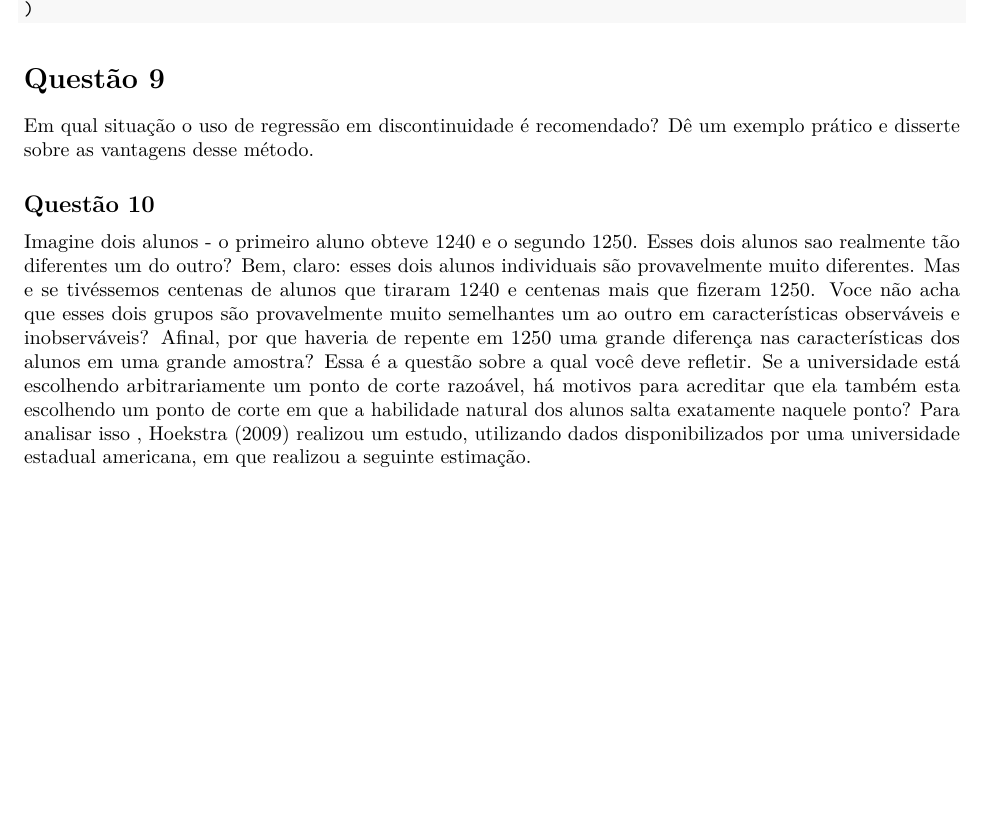
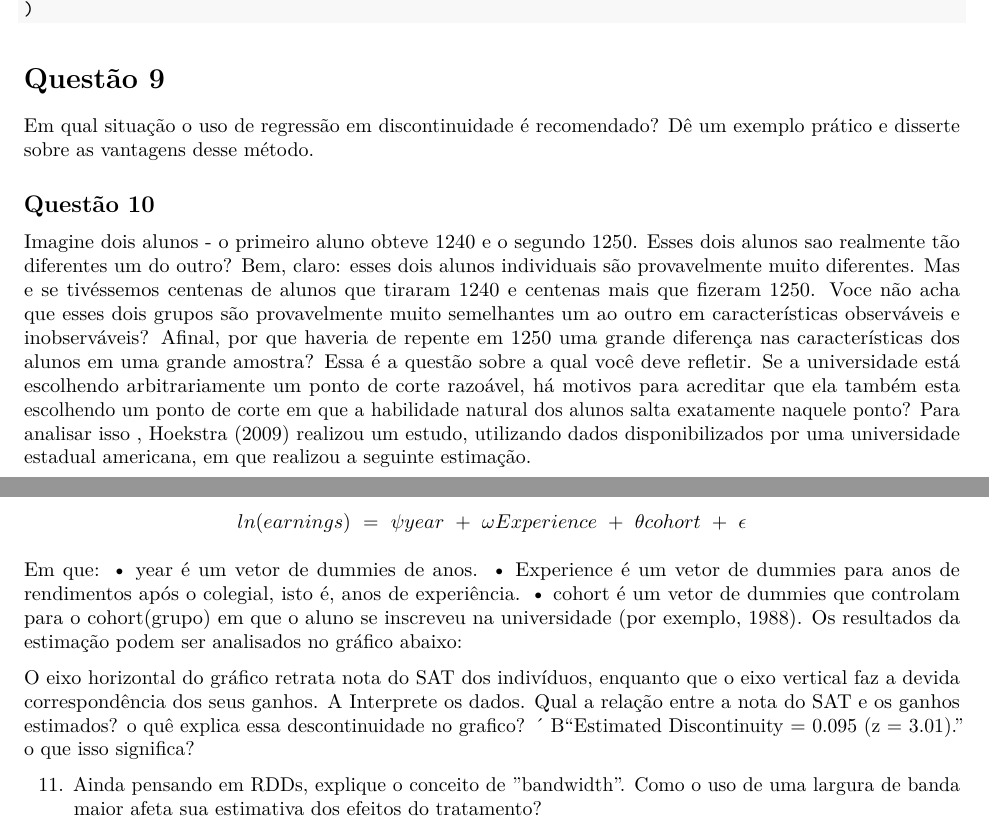
Before and after one commit to msallum/econometria_II, a LaTeX document (lista_1.tex): part of page 3 of 3 before the commit and two parts of pages 3 and 4 of 4 after it, the two joined at a grey line, cut so that both start at the same text, the shorter picture padded with empty space. Compiled offline with pdfLaTeX.

Commit message:
algo segue errado

```diff
--- a/lista_1.tex
+++ b/lista_1.tex
@@ -306,4 +306,29 @@ analisar isso , Hoekstra (2009) realizou um estudo, utilizando dados
 disponibilizados por uma universidade estadual americana, em que
 realizou a seguinte estimação.
 
+\[ln(earnings)\ =\ \psi year\ +\ \omega Experience\ +\ \theta cohort\ +\ \epsilon\]
+
+Em que: • year é um vetor de dummies de anos. • Experience é um vetor de
+dummies para anos de rendimentos após o colegial, isto é, anos de
+experiência. • cohort é um vetor de dummies que controlam para o
+cohort(grupo) em que o aluno se inscreveu na universidade (por exemplo,
+1988). Os resultados da estimação podem ser analisados no gráfico
+abaixo:
+
+O eixo horizontal do gráfico retrata nota do SAT dos indivíduos,
+enquanto que o eixo vertical faz a devida correspondência dos seus
+ganhos. A Interprete os dados. Qual a relação entre a nota do SAT e os
+ganhos estimados? o quê explica essa descontinuidade no grafico? ´
+B``Estimated Discontinuity = 0.095 (z = 3.01).'' o que isso significa?
+
+\begin{enumerate}
+\def\labelenumi{\arabic{enumi}.}
+\setcounter{enumi}{10}
+\tightlist
+\item
+  Ainda pensando em RDDs, explique o conceito de ''bandwidth''. Como o
+  uso de uma largura de banda maior afeta sua estimativa dos efeitos do
+  tratamento?
+\end{enumerate}
+
 \end{document}
```
Also changed, not shown: 2 other files.
